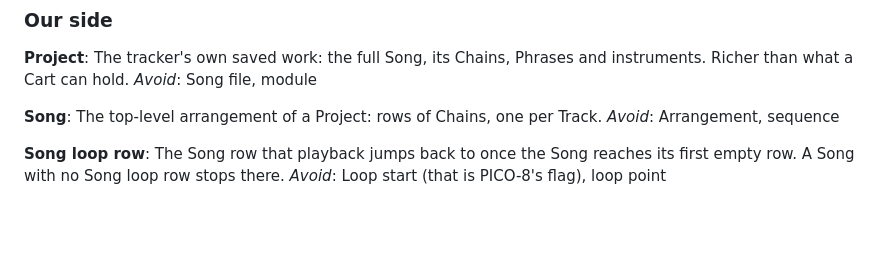
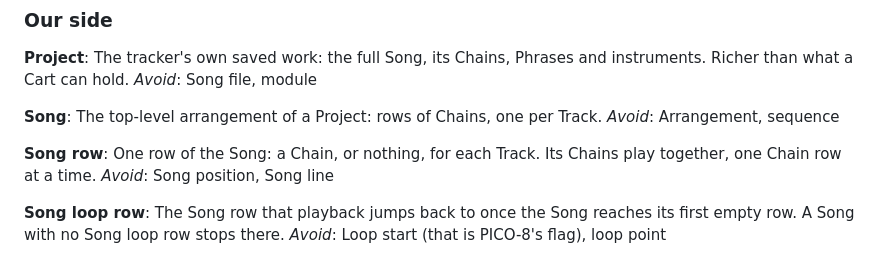
Before and after one commit to adamico/picotracker, a Markdown page: GLOSSARY.md, the part around the change. Rendered like a GitHub page; blank space fills up the shorter version.

```diff
--- a/GLOSSARY.md
+++ b/GLOSSARY.md
@@ -13,6 +13,10 @@ _Avoid_: Song file, module
 **Song**:
 The top-level arrangement of a Project: rows of Chains, one per Track.
 _Avoid_: Arrangement, sequence
+
+**Song row**:
+One row of the Song: a Chain, or nothing, for each Track. Its Chains play together, one Chain row at a time.
+_Avoid_: Song position, Song line
 
 **Song loop row**:
 The Song row that playback jumps back to once the Song reaches its first empty row. A Song with no Song loop row stops there.
```
Also changed, not shown: README.md (+22 -7 lines), docs/images/song-chain-phrase.png (added), 1 other file.
